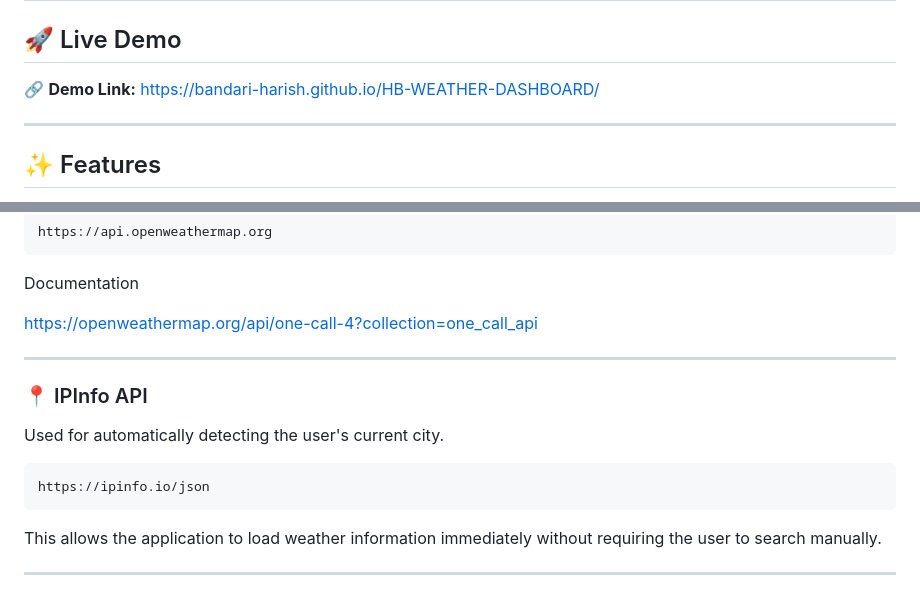
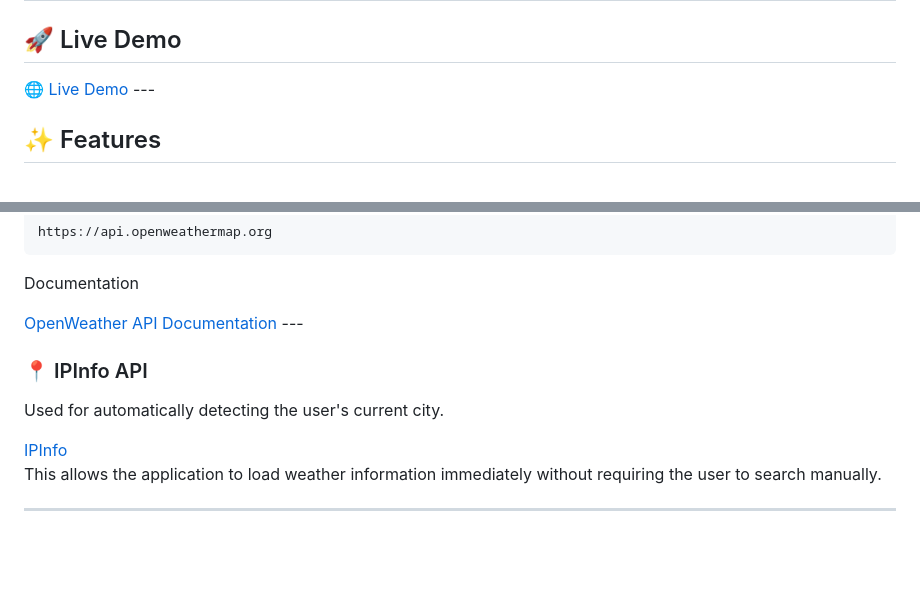
Before and after one commit to Bandari-Harish/HB-WEATHER-DASHBOARD, a Markdown page: README.md, 2 parts joined by grey strips. GitHub-like rendering; blank space fills up the shorter version.

````diff
--- a/README.md
+++ b/README.md
@@ -24,8 +18,9 @@ A modern, responsive weather dashboard built with **HTML5, SCSS, Bootstrap 5, an
 
 ## 🚀 Live Demo
 
-🔗 **Demo Link:** [https://bandari-harish.github.io/HB-WEATHER-DASHBOARD/](https://bandari-harish.github.io/HB-WEATHER-DASHBOARD/)
-
+<a href="https://bandari-harish.github.io/HB-WEATHER-DASHBOARD/" target="_blank">
+    🌐 Live Demo
+</a>
 ---
 
 ## ✨ Features
@@ -114,17 +109,18 @@ https://api.openweathermap.org
 
 Documentation
 
-https://openweathermap.org/api/one-call-4?collection=one_call_api
-
+<a href="https://openweathermap.org/api/one-call-4?collection=one_call_api">
+    OpenWeather API Documentation
+</a>
 ---
 
 ### 📍 IPInfo API
 
 Used for automatically detecting the user's current city.
 
-```
-https://ipinfo.io/json
-```
+<a href="https://ipinfo.io/">
+    IPInfo
+</a>
 
 This allows the application to load weather information immediately without requiring the user to search manually.
 
````
Also changed, not shown: other parts of README.md (+5 -10 lines).
